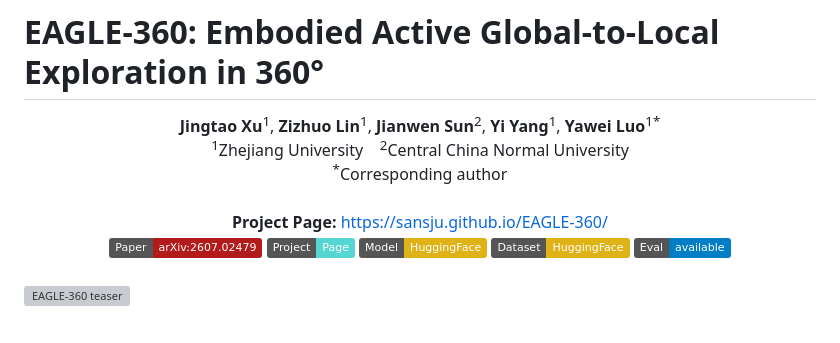
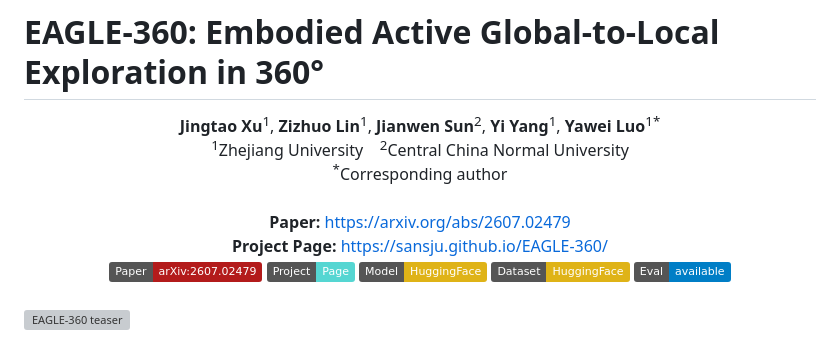
Before and after one commit to Sansju/EAGLE-360, a Markdown page: README.md, the part around the change. Rendered like a GitHub page; badges without logos; grey boxes are pictures that could not be loaded.

Commit message:
Add explicit arXiv links

```diff
--- a/README.md
+++ b/README.md
@@ -10,6 +10,8 @@
 
 <br>
 <div align="center">
+  <b>Paper:</b> <a href="https://arxiv.org/abs/2607.02479">https://arxiv.org/abs/2607.02479</a>
+  <br>
   <b>Project Page:</b> <a href="https://sansju.github.io/EAGLE-360/">https://sansju.github.io/EAGLE-360/</a>
 </div>
 
```
